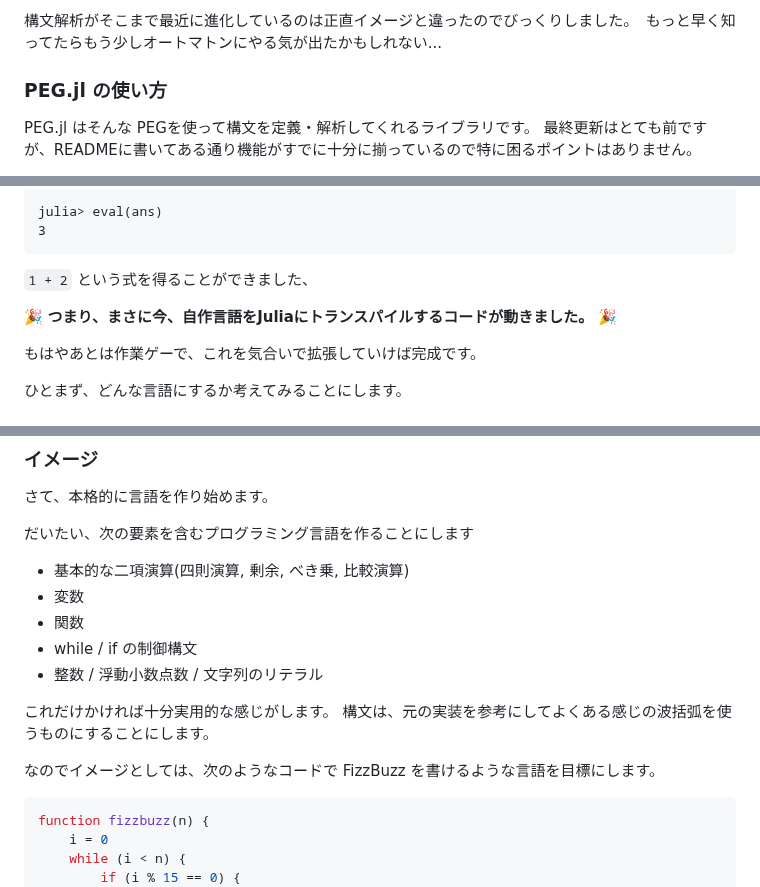
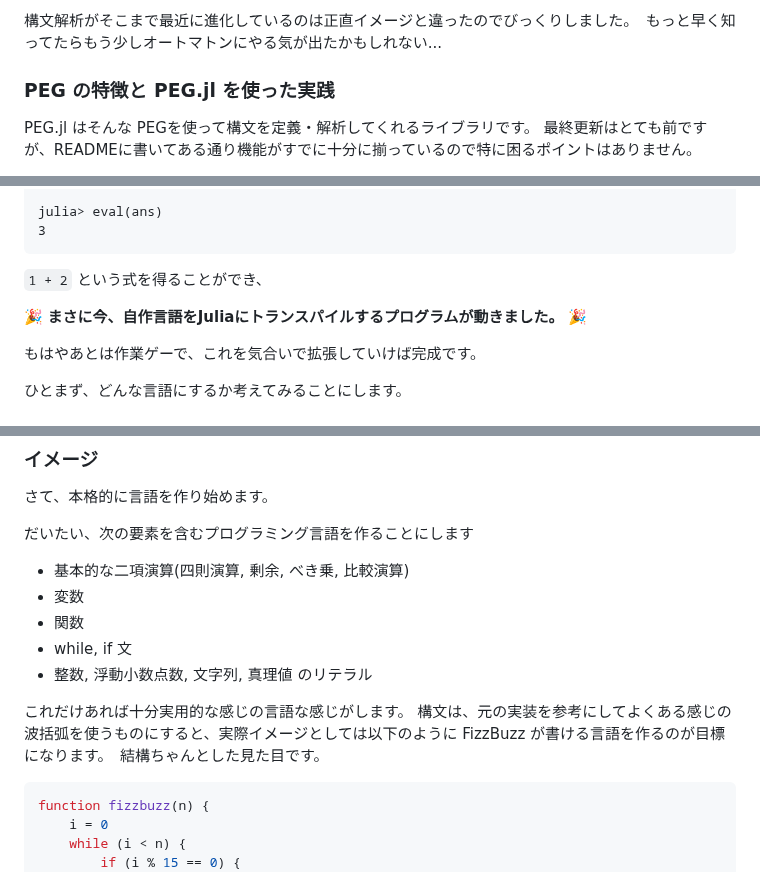
Before and after one commit to abap34/abap34.com, a Markdown page: posts/mini-lang.md, 3 parts joined by grey strips. Rendered like a GitHub page.

````diff
--- a/posts/mini-lang.md
+++ b/posts/mini-lang.md
@@ -84,7 +84,7 @@ PEGは、技術としては思ったよりだいぶ最近のもので、なん
 
 構文解析がそこまで最近に進化しているのは正直イメージと違ったのでびっくりしました。　もっと早く知ってたらもう少しオートマトンにやる気が出たかもしれない...
 
-### PEG.jl の使い方
+### PEG の特徴と PEG.jl を使った実践
 
 PEG.jl はそんな PEGを使って構文を定義・解析してくれるライブラリです。
 最終更新はとても前ですが、READMEに書いてある通り機能がすでに十分に揃っているので特に困るポイントはありません。
@@ -282,9 +282,9 @@ julia> eval(ans)
 3
 ```
 
-`1 + 2` という式を得ることができました、
+`1 + 2` という式を得ることができ、
 
-🎉 **つまり、まさに今、自作言語をJuliaにトランスパイルするコードが動きました。** 🎉
+🎉 **まさに今、自作言語をJuliaにトランスパイルするプログラムが動きました。** 🎉
 
 もはやあとは作業ゲーで、これを気合いで拡張していけば完成です。
 
@@ -301,13 +301,12 @@ julia> eval(ans)
 - 基本的な二項演算(四則演算, 剰余, べき乗, 比較演算)
 - 変数
 - 関数
-- while / if の制御構文
-- 整数 / 浮動小数点数 / 文字列のリテラル
+- while, if 文
+- 整数, 浮動小数点数, 文字列, 真理値 のリテラル
 
-これだけかければ十分実用的な感じがします。
-構文は、元の実装を参考にしてよくある感じの波括弧を使うものにすることにします。
-
-なのでイメージとしては、次のようなコードで FizzBuzz を書けるような言語を目標にします。
+これだけあれば十分実用的な感じの言語な感じがします。
+構文は、元の実装を参考にしてよくある感じの波括弧を使うものにすると、実際イメージとしては以下のように
+FizzBuzz が書ける言語を作るのが目標になります。　結構ちゃんとした見た目です。
 
 
 ```cpp
````
Also changed, not shown: other parts of posts/mini-lang.md (+1 -0 lines).
